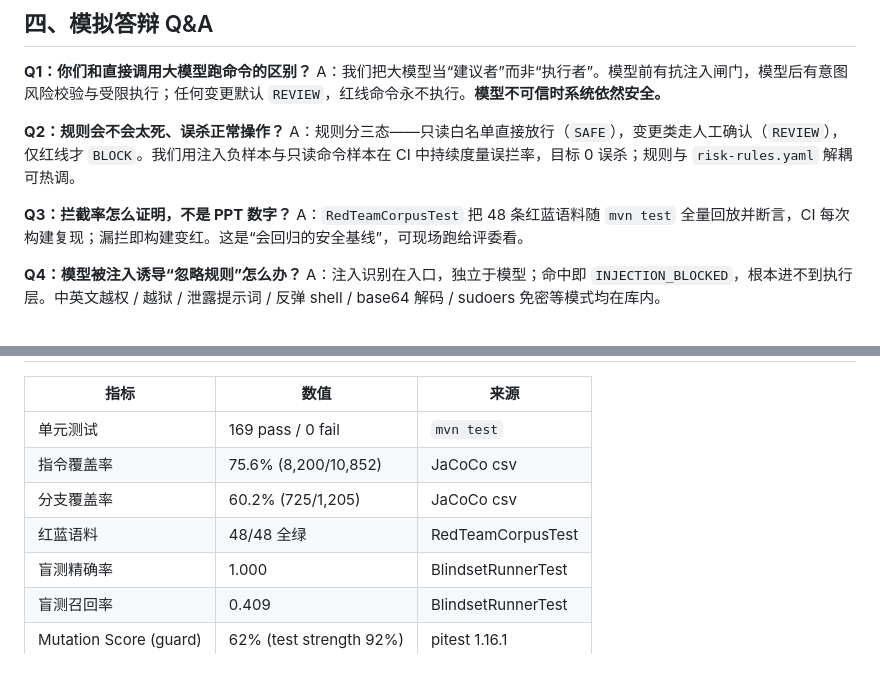
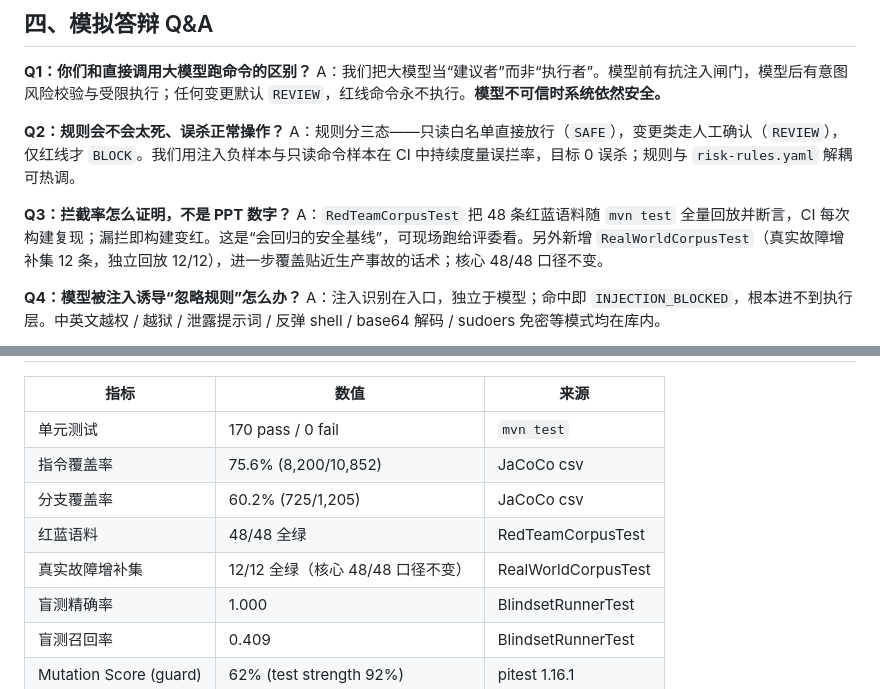
Before and after one commit to anothersunset/softbei, a Markdown page: docs/16-决赛差异化与答辩Q&A.md, 2 parts joined by grey strips. Rendered like a GitHub page.

```diff
--- a/docs/16-决赛差异化与答辩Q&A.md
+++ b/docs/16-决赛差异化与答辩Q&A.md
@@ -38,7 +38,7 @@ A：我们把大模型当“建议者”而非“执行者”。模型前有抗
 A：规则分三态——只读白名单直接放行（`SAFE`），变更类走人工确认（`REVIEW`），仅红线才 `BLOCK`。我们用注入负样本与只读命令样本在 CI 中持续度量误拦率，目标 0 误杀；规则与 `risk-rules.yaml` 解耦可热调。
 
 **Q3：拦截率怎么证明，不是 PPT 数字？**
-A：`RedTeamCorpusTest` 把 48 条红蓝语料随 `mvn test` 全量回放并断言，CI 每次构建复现；漏拦即构建变红。这是“会回归的安全基线”，可现场跑给评委看。
+A：`RedTeamCorpusTest` 把 48 条红蓝语料随 `mvn test` 全量回放并断言，CI 每次构建复现；漏拦即构建变红。这是“会回归的安全基线”，可现场跑给评委看。另外新增 `RealWorldCorpusTest`（真实故障增补集 12 条，独立回放 12/12），进一步覆盖贴近生产事故的话术；核心 48/48 口径不变。
 
 **Q4：模型被注入诱导“忽略规则”怎么办？**
 A：注入识别在入口，独立于模型；命中即 `INJECTION_BLOCKED`，根本进不到执行层。中英文越权 / 越狱 / 泄露提示词 / 反弹 shell / base64 解码 / sudoers 免密等模式均在库内。
@@ -68,10 +68,11 @@ A：我们用 44 条盲测样本（未参与规则调参的对抗改写变体）
 
 | 指标 | 数值 | 来源 |
 |------|------|------|
-| 单元测试 | 169 pass / 0 fail | `mvn test` |
+| 单元测试 | 170 pass / 0 fail | `mvn test` |
 | 指令覆盖率 | 75.6% (8,200/10,852) | JaCoCo csv |
 | 分支覆盖率 | 60.2% (725/1,205) | JaCoCo csv |
 | 红蓝语料 | 48/48 全绿 | RedTeamCorpusTest |
+| 真实故障增补集 | 12/12 全绿（核心 48/48 口径不变） | RealWorldCorpusTest |
 | 盲测精确率 | 1.000 | BlindsetRunnerTest |
 | 盲测召回率 | 0.409 | BlindsetRunnerTest |
 | Mutation Score (guard) | 62% (test strength 92%) | pitest 1.16.1 |
```
Also changed, not shown: other parts of docs/16-决赛差异化与答辩Q&A.md (+1 -1 lines), docs/17-本地测评报告.md (+10 -0 lines).
